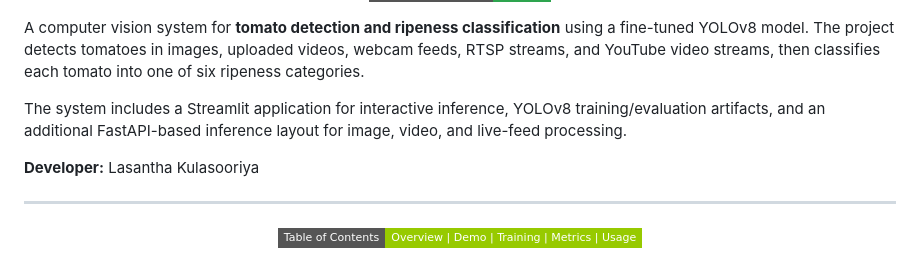
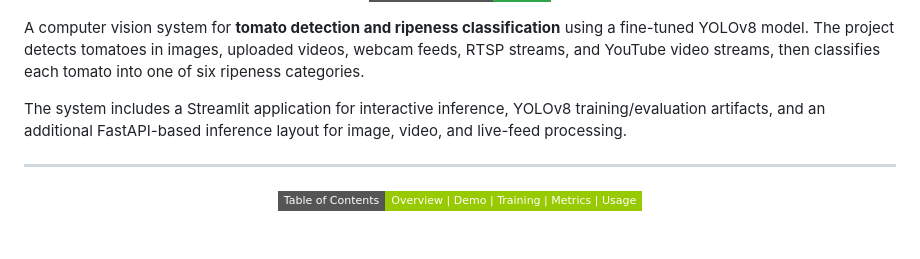
Before and after one commit to LasaK97/Automated-Tomato-Ripeness-Classification, a Markdown page: README.md, the part around the change. Rendered like a GitHub page; badges without logos; blank space fills up the shorter version.

```diff
--- a/README.md
+++ b/README.md
@@ -19,8 +19,6 @@
 A computer vision system for **tomato detection and ripeness classification** using a fine-tuned YOLOv8 model. The project detects tomatoes in images, uploaded videos, webcam feeds, RTSP streams, and YouTube video streams, then classifies each tomato into one of six ripeness categories.
 
 The system includes a Streamlit application for interactive inference, YOLOv8 training/evaluation artifacts, and an additional FastAPI-based inference layout for image, video, and live-feed processing.
-
-**Developer:** Lasantha Kulasooriya
 
 ---
 
```
